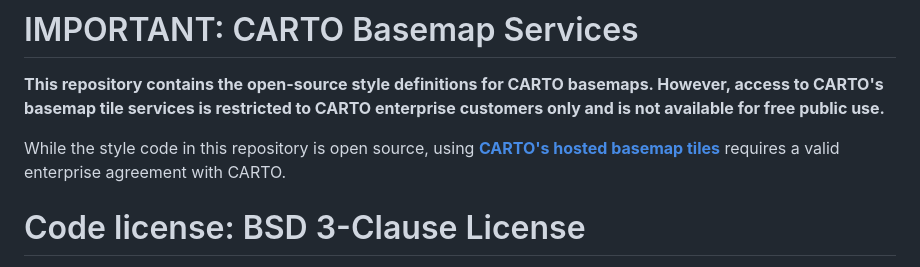
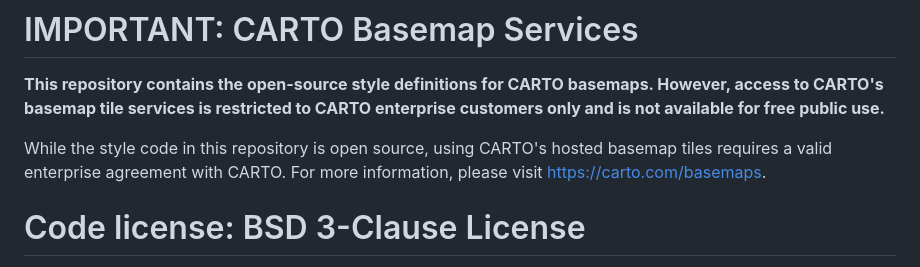
Before and after one commit to CartoDB/basemap-styles, a Markdown page: LICENSE.md, the part around the change. Rendered like a GitHub page.

Commit message:
add redirection in a more visible way

```diff
--- a/LICENSE.md
+++ b/LICENSE.md
@@ -5,8 +5,7 @@ All rights reserved.
 
 **This repository contains the open-source style definitions for CARTO basemaps. However, access to CARTO's basemap tile services is restricted to CARTO enterprise customers only and is not available for free public use.**
 
-While the style code in this repository is open source, using **[CARTO's hosted basemap tiles](https://carto.com/basemaps)** requires a valid enterprise agreement with CARTO.
-
+While the style code in this repository is open source, using CARTO's hosted basemap tiles requires a valid enterprise agreement with CARTO. For more information, please visit https://carto.com/basemaps.
 
 # Code license: BSD 3-Clause License
 
```
